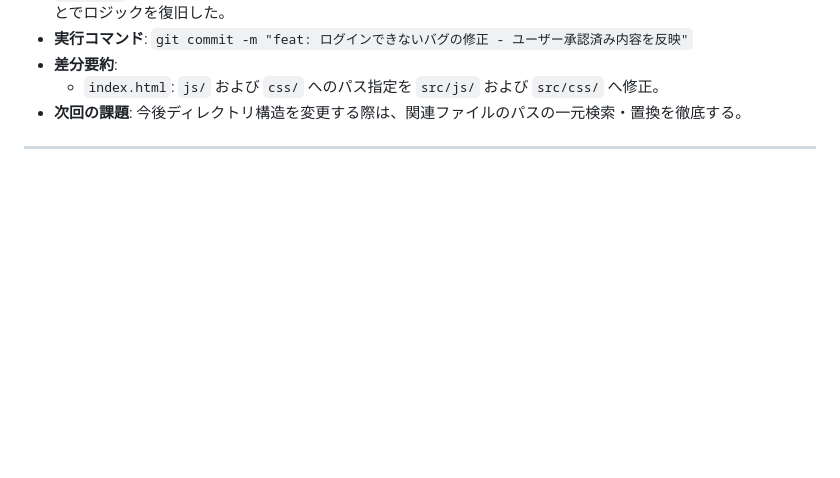
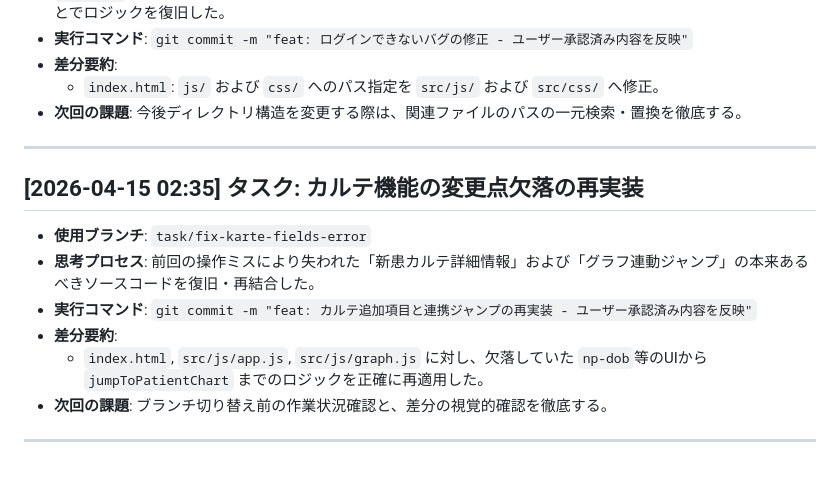
Before and after one commit to lanterndivination/dentalhub, a Markdown page: docs/Plan/Walkthrough.md, the part around the change. GitHub-like rendering; blank space fills up the shorter version.

Commit message:
docs: カルテ変更点再実装の履歴の記録

```diff
--- a/docs/Plan/Walkthrough.md
+++ b/docs/Plan/Walkthrough.md
@@ -205,3 +205,12 @@ card.innerHTML = `
   - `index.html`: `js/` および `css/` へのパス指定を `src/js/` および `src/css/` へ修正。
 - **次回の課題**: 今後ディレクトリ構造を変更する際は、関連ファイルのパスの一元検索・置換を徹底する。
 ---
+
+## [2026-04-15 02:35] タスク: カルテ機能の変更点欠落の再実装
+- **使用ブランチ**: `task/fix-karte-fields-error`
+- **思考プロセス**: 前回の操作ミスにより失われた「新患カルテ詳細情報」および「グラフ連動ジャンプ」の本来あるべきソースコードを復旧・再結合した。
+- **実行コマンド**: `git commit -m "feat: カルテ追加項目と連携ジャンプの再実装 - ユーザー承認済み内容を反映"`
+- **差分要約**:
+  - `index.html`, `src/js/app.js`, `src/js/graph.js` に対し、欠落していた `np-dob`等のUIから `jumpToPatientChart` までのロジックを正確に再適用した。
+- **次回の課題**: ブランチ切り替え前の作業状況確認と、差分の視覚的確認を徹底する。
+---
```
Also changed, not shown: docs/Plan/Task.md (+1 -0 lines).
